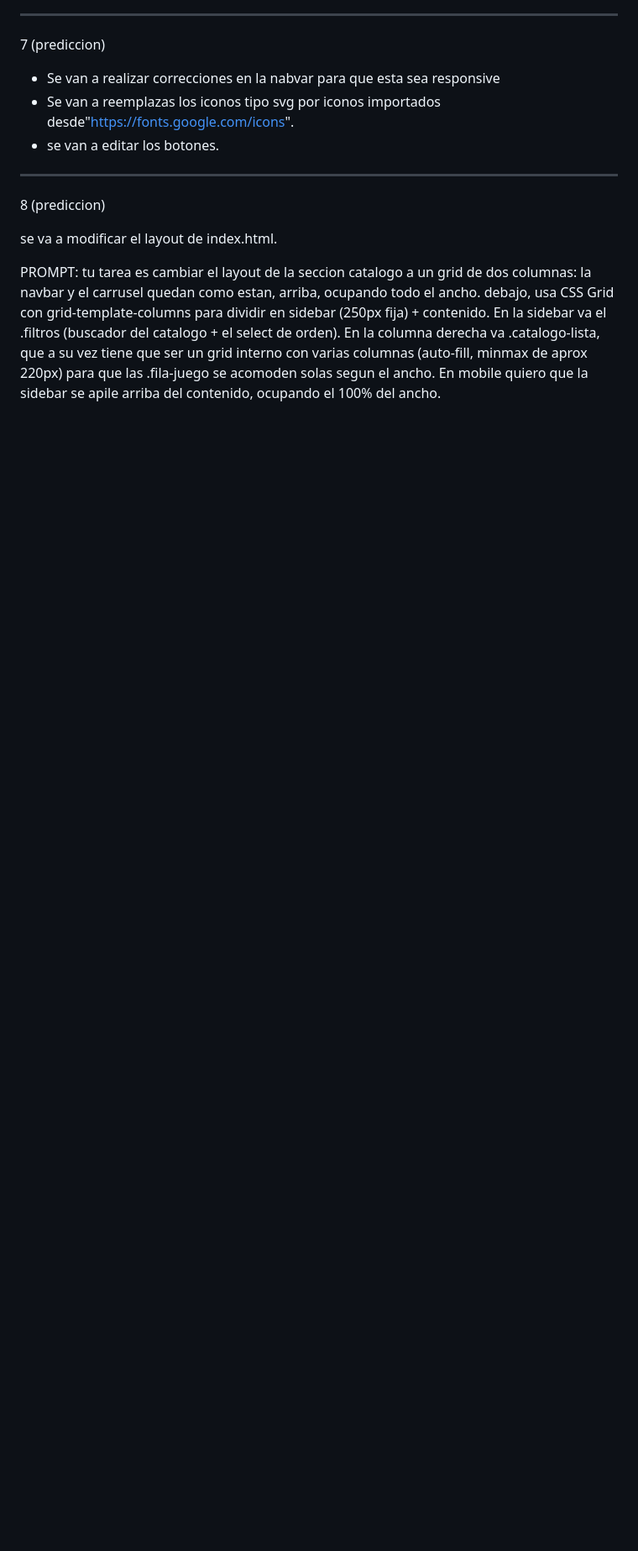
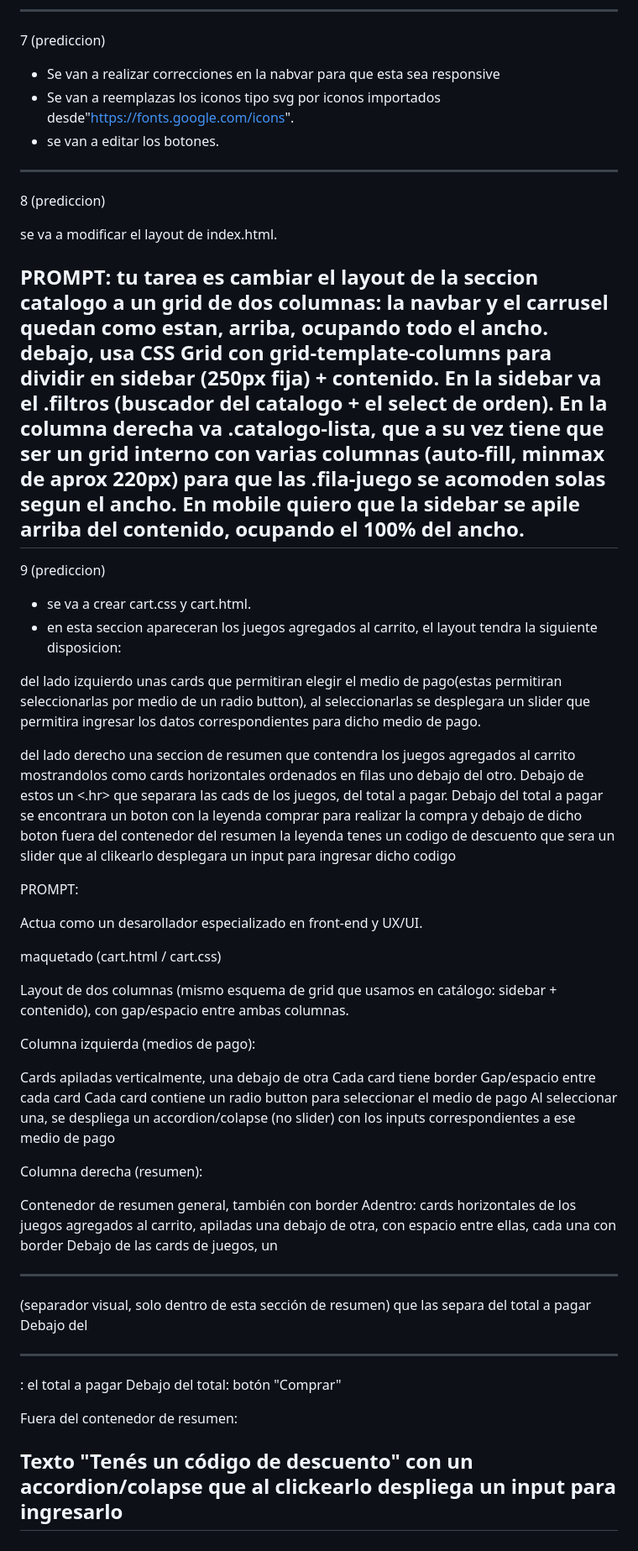
Before and after one commit to Demian-Denegri/app-web-cliente-demian-denegri, a Markdown page: predicciones.md, the part around the change. Shown at 84% size. Drawn GitHub-style; blank space fills up the shorter version.

Commit message:
Actualizacion (PREDICCIONES)

```diff
--- a/predicciones.md
+++ b/predicciones.md
@@ -239,3 +239,46 @@ se va a modificar el layout de index.html.
 
 PROMPT:
 tu tarea es cambiar el layout de la seccion catalogo a un grid de dos columnas: la navbar  y el carrusel quedan como estan, arriba, ocupando todo el ancho. debajo, usa CSS Grid con grid-template-columns para dividir en sidebar (250px fija) + contenido. En la sidebar va el .filtros (buscador del catalogo + el select de orden). En la columna derecha va .catalogo-lista, que a su vez tiene que ser un grid interno con varias columnas (auto-fill, minmax de aprox 220px) para que las .fila-juego se acomoden solas segun el ancho. En mobile quiero que la sidebar se apile arriba del contenido, ocupando el 100% del ancho.
+-------------------------------------------------------------------------------------
+9 (prediccion)
+
+- se va a crear cart.css y cart.html.
+- en esta seccion apareceran los juegos agregados al carrito,
+el layout tendra la siguiente disposicion:
+
+del lado izquierdo unas cards que permitiran elegir el medio de pago(estas permitiran seleccionarlas por medio de un radio button),
+al seleccionarlas se desplegara un slider que permitira ingresar los datos correspondientes para dicho medio de pago.
+
+del lado derecho una seccion de resumen que contendra los juegos agregados al carrito mostrandolos como cards horizontales ordenados en filas uno debajo del otro.
+Debajo de estos un <.hr> que separara las cads de los juegos, del total a pagar.
+Debajo del total a pagar se encontrara un boton con la leyenda comprar para realizar la compra
+y debajo de dicho boton fuera del contenedor del resumen la leyenda tenes un codigo de descuento que sera un slider que al clikearlo desplegara un input para ingresar dicho codigo
+
+PROMPT:
+
+Actua como un desarollador especializado en front-end y UX/UI.
+
+maquetado (cart.html / cart.css)
+
+Layout de dos columnas (mismo esquema de grid que usamos en catálogo: sidebar + contenido), con gap/espacio entre ambas columnas.
+
+Columna izquierda (medios de pago):
+
+Cards apiladas verticalmente, una debajo de otra
+Cada card tiene border
+Gap/espacio entre cada card
+Cada card contiene un radio button para seleccionar el medio de pago
+Al seleccionar una, se despliega un accordion/colapse (no slider) con los inputs correspondientes a ese medio de pago
+
+Columna derecha (resumen):
+
+Contenedor de resumen general, también con border
+Adentro: cards horizontales de los juegos agregados al carrito, apiladas una debajo de otra, con espacio entre ellas, cada una con border
+Debajo de las cards de juegos, un <hr> (separador visual, solo dentro de esta sección de resumen) que las separa del total a pagar
+Debajo del <hr>: el total a pagar
+Debajo del total: botón "Comprar"
+
+Fuera del contenedor de resumen:
+
+Texto "Tenés un código de descuento" con un accordion/colapse que al clickearlo despliega un input para ingresarlo
+-------------------------------------------------------------------------------------
```
